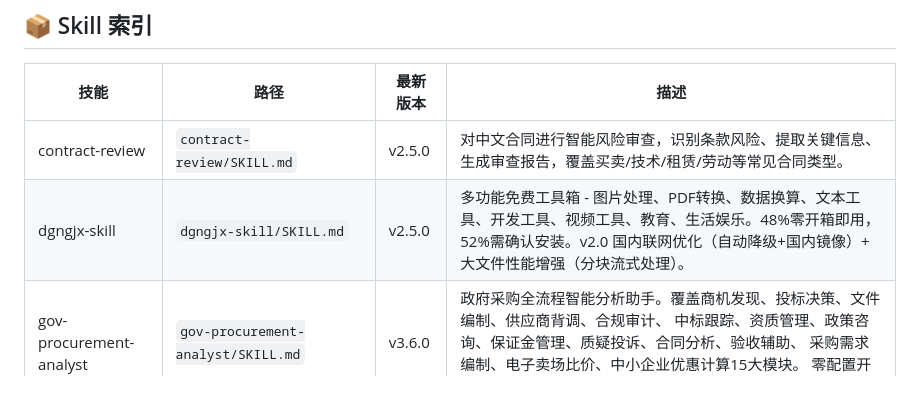
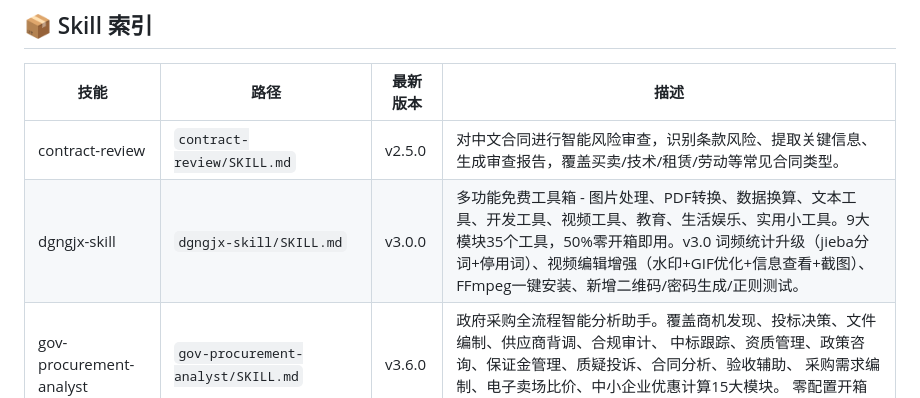
Before and after one commit to fyniujin/devskill, a Markdown page: README.md, the part around the change. Rendered like a GitHub page.

Commit message:
update README index/history for dgngjx-skill v3.0.0 [skip ci]

```diff
--- a/README.md
+++ b/README.md
@@ -7,7 +7,7 @@
 | 技能 | 路径 | 最新版本 | 描述 |
 |------|------|----------|------|
 | contract-review | `contract-review/SKILL.md` | v2.5.0 | 对中文合同进行智能风险审查，识别条款风险、提取关键信息、生成审查报告，覆盖买卖/技术/租赁/劳动等常见合同类型。 |
-| dgngjx-skill | `dgngjx-skill/SKILL.md` | v2.5.0 | 多功能免费工具箱 - 图片处理、PDF转换、数据换算、文本工具、开发工具、视频工具、教育、生活娱乐。48%零开箱即用，52%需确认安装。v2.0 国内联网优化（自动降级+国内镜像）+ 大文件性能增强（分块流式处理）。 |
+| dgngjx-skill | `dgngjx-skill/SKILL.md` | v3.0.0 | 多功能免费工具箱 - 图片处理、PDF转换、数据换算、文本工具、开发工具、视频工具、教育、生活娱乐、实用小工具。9大模块35个工具，50%零开箱即用。v3.0 词频统计升级（jieba分词+停用词）、视频编辑增强（水印+GIF优化+信息查看+截图）、FFmpeg一键安装、新增二维码/密码生成/正则测试。 |
 | gov-procurement-analyst | `gov-procurement-analyst/SKILL.md` | v3.6.0 | 政府采购全流程智能分析助手。覆盖商机发现、投标决策、文件编制、供应商背调、合规审计、 中标跟踪、资质管理、政策咨询、保证金管理、质疑投诉、合同分析、验收辅助、 采购需求编制、电子卖场比价、中小企业优惠计算15大模块。 零配置开箱即用，无需任 |
 | kingdoc | `kingdoc/SKILL.md` | v2.3.0 | 金山文档 AI 协作助手 — 6 品类在线文档全生命周期管理 （文字/电子表格/演示文稿/多维表格/收集表/附件），覆盖创建、编辑、 管理、权限、版本历史、回收站全链路。对标腾讯文档、覆盖其全部 8 大功能。 额外支持：回收站、版本历史、格 |
 | multi-agent-orchestrator | `multi-agent-orchestrator/SKILL.md` | v2.0.1 | 支持多Agent流水线编排（采集→分析→报告），基于DAG调度实现跨技能状态共享、错误重试、断点续传和执行报告生成。AI即编排器，脚本提供基础设施。 |
```
